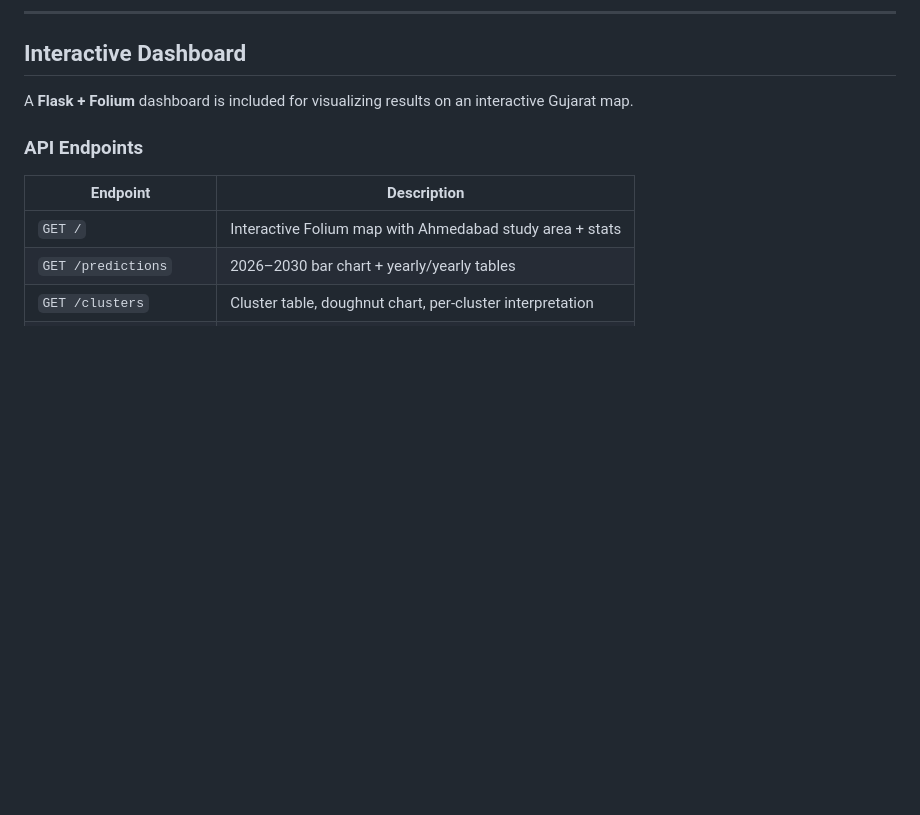
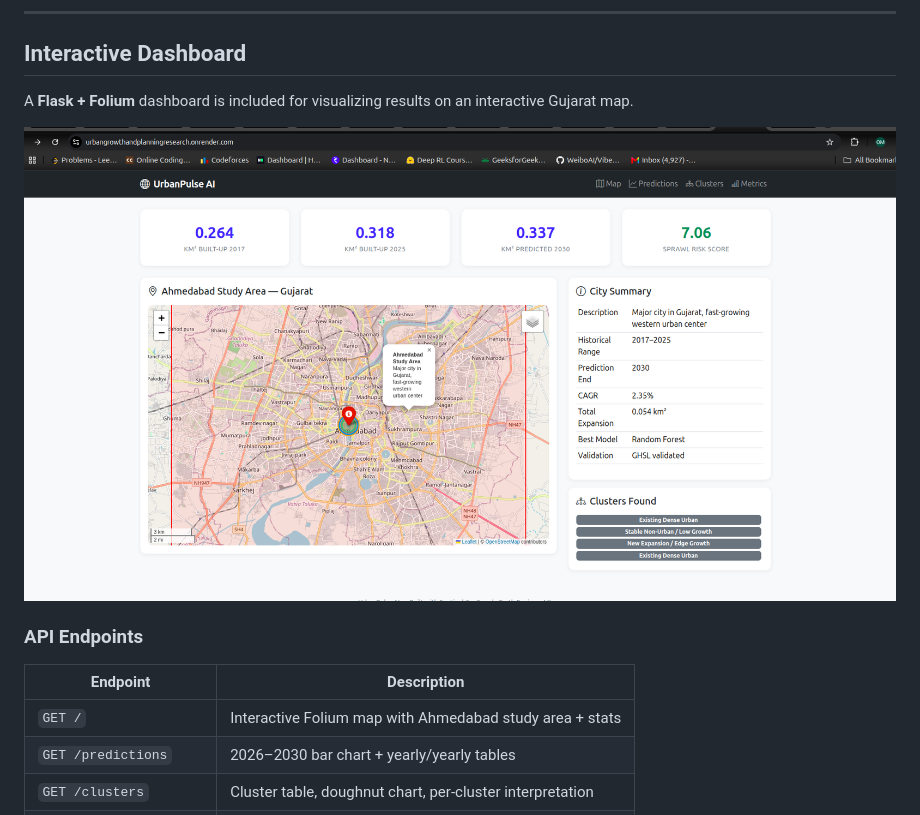
Before and after one commit to OMCHOKSI108/UrbanGrowthAndPlanningResearch, a Markdown page: README.md, the part around the change. Rendered like a GitHub page; pictures changed too: docs/image.png (added); blank space fills up the shorter version.

Commit message:
Add Flask dashboard screenshot to README

```diff
--- a/README.md
+++ b/README.md
@@ -99,6 +99,8 @@ Build a fully automated pipeline that monitors urban expansion, forecasts future
 
 A **Flask + Folium** dashboard is included for visualizing results on an interactive Gujarat map.
 
+![Dashboard Home Page](https://raw.githubusercontent.com/OMCHOKSI108/UrbanGrowthAndPlanningResearch/main/docs/image.png)
+
 ### API Endpoints
 
 | Endpoint | Description |
```
